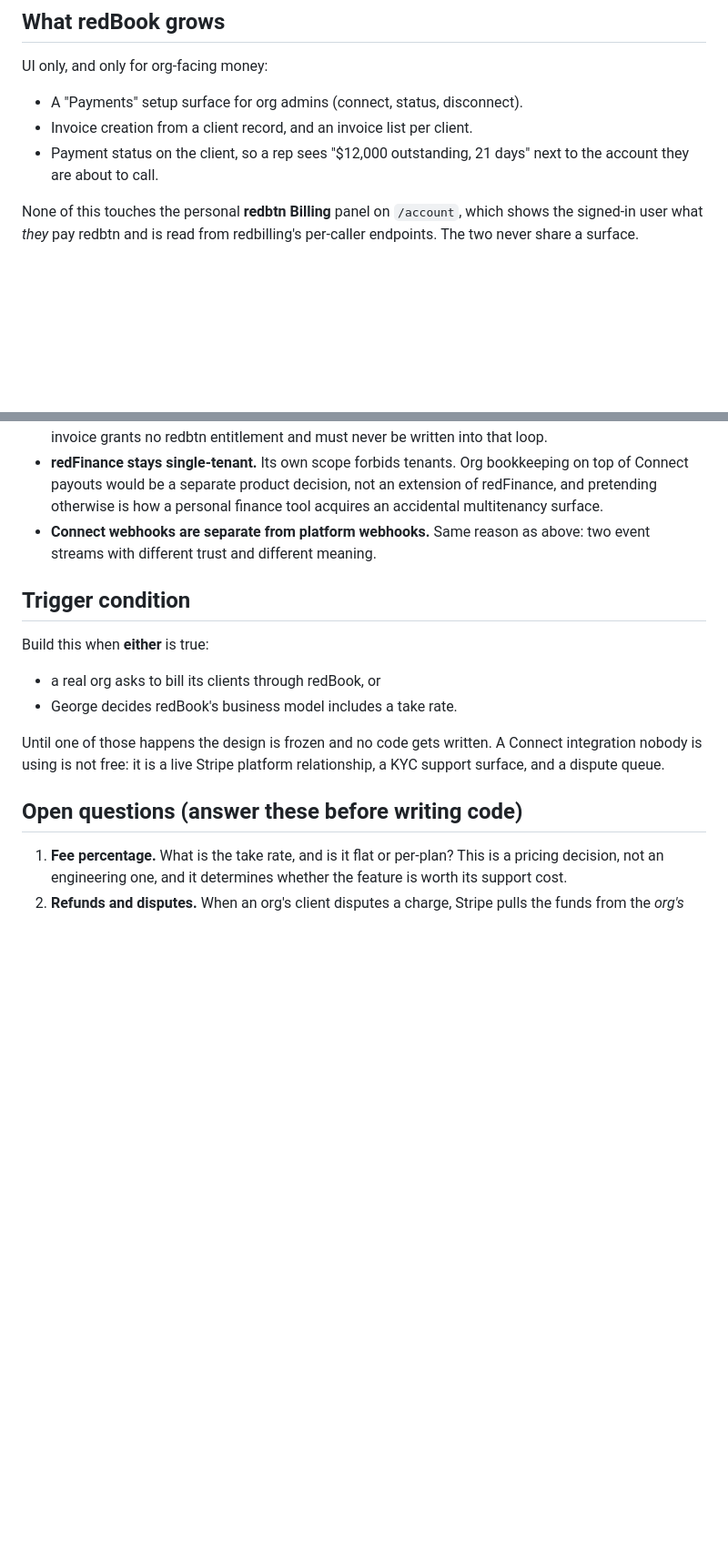
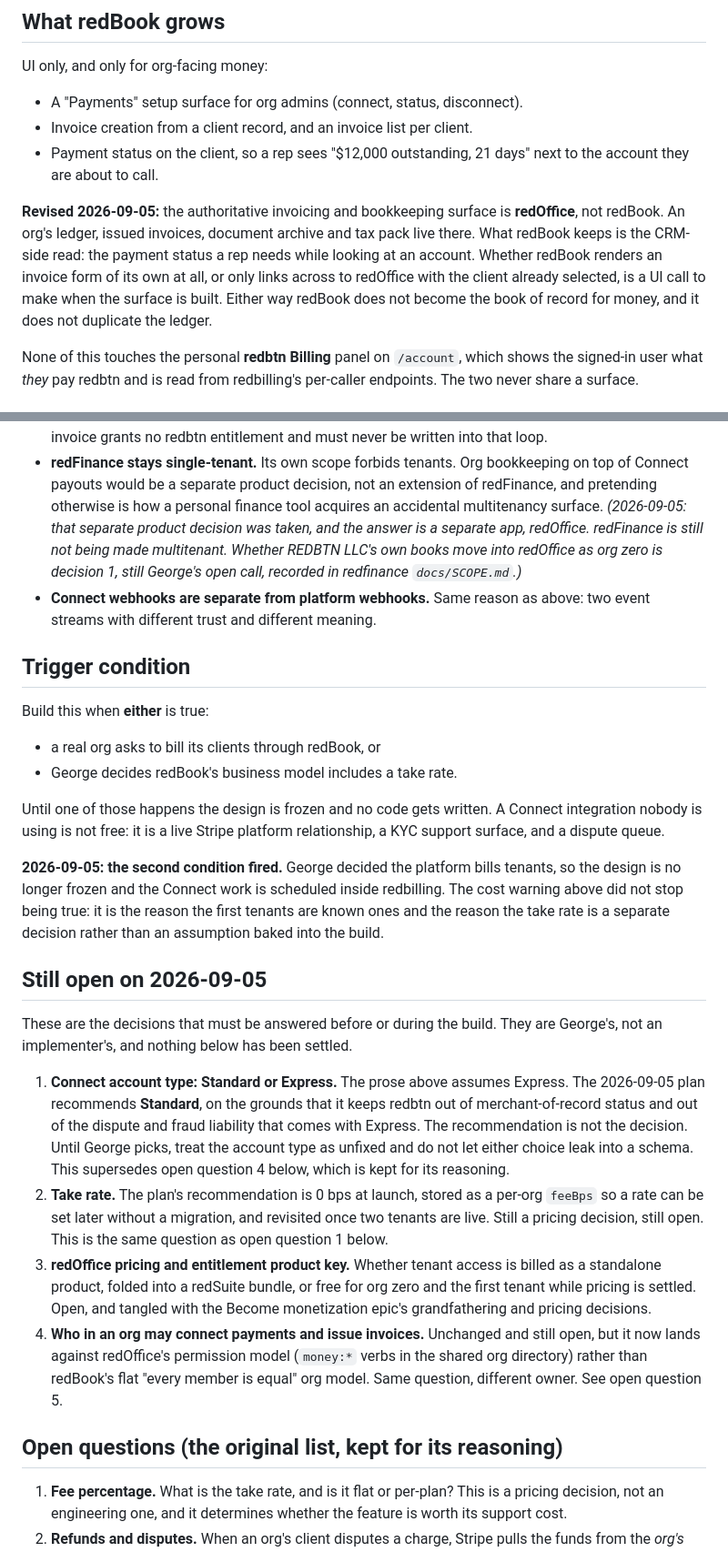
Before and after one commit to redbtn-io/redbook, a Markdown page: docs/PLATFORM-BILLING.md, 2 parts joined by grey strips. Shown at 91% size. GitHub-like rendering; blank space fills up the shorter version.

```diff
--- a/docs/PLATFORM-BILLING.md
+++ b/docs/PLATFORM-BILLING.md
@@ -69,6 +90,15 @@ UI only, and only for org-facing money:
 - Payment status on the client, so a rep sees "$12,000 outstanding, 21 days"
   next to the account they are about to call.
 
+**Revised 2026-09-05:** the authoritative invoicing and bookkeeping surface is
+**redOffice**, not redBook. An org's ledger, issued invoices, document archive
+and tax pack live there. What redBook keeps is the CRM-side read: the payment
+status a rep needs while looking at an account. Whether redBook renders an
+invoice form of its own at all, or only links across to redOffice with the
+client already selected, is a UI call to make when the surface is built. Either
+way redBook does not become the book of record for money, and it does not
+duplicate the ledger.
+
 None of this touches the personal **redbtn Billing** panel on `/account`, which
 shows the signed-in user what *they* pay redbtn and is read from redbilling's
 per-caller endpoints. The two never share a surface.
@@ -89,7 +119,11 @@ product feature into a compliance problem.
 - **redFinance stays single-tenant.** Its own scope forbids tenants. Org
   bookkeeping on top of Connect payouts would be a separate product decision,
   not an extension of redFinance, and pretending otherwise is how a personal
-  finance tool acquires an accidental multitenancy surface.
+  finance tool acquires an accidental multitenancy surface. *(2026-09-05: that
+  separate product decision was taken, and the answer is a separate app,
+  redOffice. redFinance is still not being made multitenant. Whether REDBTN
+  LLC's own books move into redOffice as org zero is decision 1, still George's
+  open call, recorded in redfinance `docs/SCOPE.md`.)*
 - **Connect webhooks are separate from platform webhooks.** Same reason as
   above: two event streams with different trust and different meaning.
 
@@ -104,7 +138,38 @@ Until one of those happens the design is frozen and no code gets written. A
 Connect integration nobody is using is not free: it is a live Stripe platform
 relationship, a KYC support surface, and a dispute queue.
 
-## Open questions (answer these before writing code)
+**2026-09-05: the second condition fired.** George decided the platform bills
+tenants, so the design is no longer frozen and the Connect work is scheduled
+inside redbilling. The cost warning above did not stop being true: it is the
+reason the first tenants are known ones and the reason the take rate is a
+separate decision rather than an assumption baked into the build.
+
+## Still open on 2026-09-05
+
+These are the decisions that must be answered before or during the build. They
+are George's, not an implementer's, and nothing below has been settled.
+
+1. **Connect account type: Standard or Express.** The prose above assumes
+   Express. The 2026-09-05 plan recommends **Standard**, on the grounds that it
+   keeps redbtn out of merchant-of-record status and out of the dispute and
+   fraud liability that comes with Express. The recommendation is not the
+   decision. Until George picks, treat the account type as unfixed and do not
+   let either choice leak into a schema. This supersedes open question 4 below,
+   which is kept for its reasoning.
+2. **Take rate.** The plan's recommendation is 0 bps at launch, stored as a
+   per-org `feeBps` so a rate can be set later without a migration, and
+   revisited once two tenants are live. Still a pricing decision, still open.
+   This is the same question as open question 1 below.
+3. **redOffice pricing and entitlement product key.** Whether tenant access is
+   billed as a standalone product, folded into a redSuite bundle, or free for
+   org zero and the first tenant while pricing is settled. Open, and tangled
+   with the Become monetization epic's grandfathering and pricing decisions.
+4. **Who in an org may connect payments and issue invoices.** Unchanged and
+   still open, but it now lands against redOffice's permission model (`money:*`
+   verbs in the shared org directory) rather than redBook's flat "every member
+   is equal" org model. Same question, different owner. See open question 5.
+
+## Open questions (the original list, kept for its reasoning)
 
 1. **Fee percentage.** What is the take rate, and is it flat or per-plan? This
    is a pricing decision, not an engineering one, and it determines whether the
```
Also changed, not shown: other parts of docs/PLATFORM-BILLING.md (+27 -6 lines).
